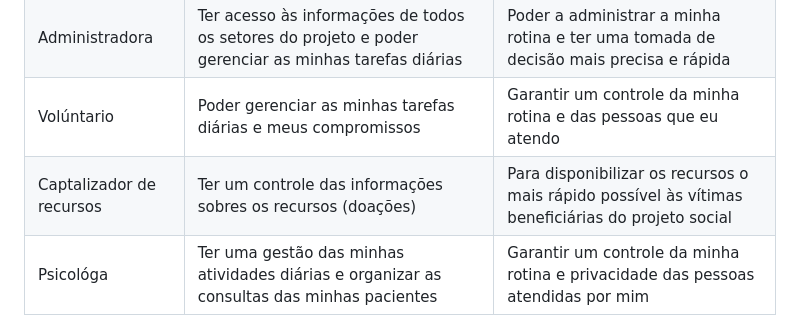
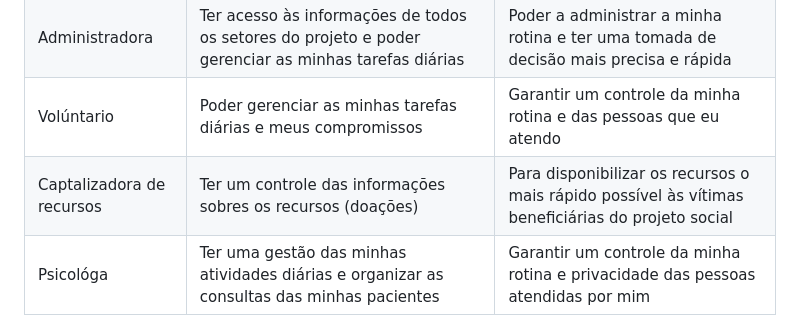
Before and after one commit to ICEI-PUC-Minas-PMV-ADS/Artemis, a Markdown page: documentos/02-Especificação do Projeto.md, the part around the change. Drawn GitHub-style.

```diff
--- a/documentos/02-Especificação do Projeto.md
+++ b/documentos/02-Especificação do Projeto.md
@@ -74,7 +74,7 @@ A partir da descrição do público-alvo do Documento de Contexto foi feito um a
 |Administradora| Ter uma gestão segura dos voluntários e beneficiários do projeto| Garantir a privadidade dos colaboradores e das vítimas |
 |Administradora| Ter acesso às informações de todos os setores do projeto e poder gerenciar as minhas tarefas diárias| Poder a administrar a minha rotina e ter uma tomada de decisão mais precisa e rápida |
 |Volúntario| Poder gerenciar as minhas tarefas diárias e meus compromissos| Garantir um controle da minha rotina e das pessoas que eu atendo |
-|Captalizador de recursos| Ter um controle das informações sobres os recursos (doações) | Para disponibilizar os recursos o mais rápido possível às vítimas beneficiárias do projeto social |
+|Captalizadora de recursos| Ter um controle das informações sobres os recursos (doações) | Para disponibilizar os recursos o mais rápido possível às vítimas beneficiárias do projeto social |
 |Psicológa| Ter uma gestão das minhas atividades diárias e organizar as consultas das minhas pacientes | Garantir um controle da minha rotina e privacidade das pessoas atendidas por mim|
 
 ## Requisitos
```
